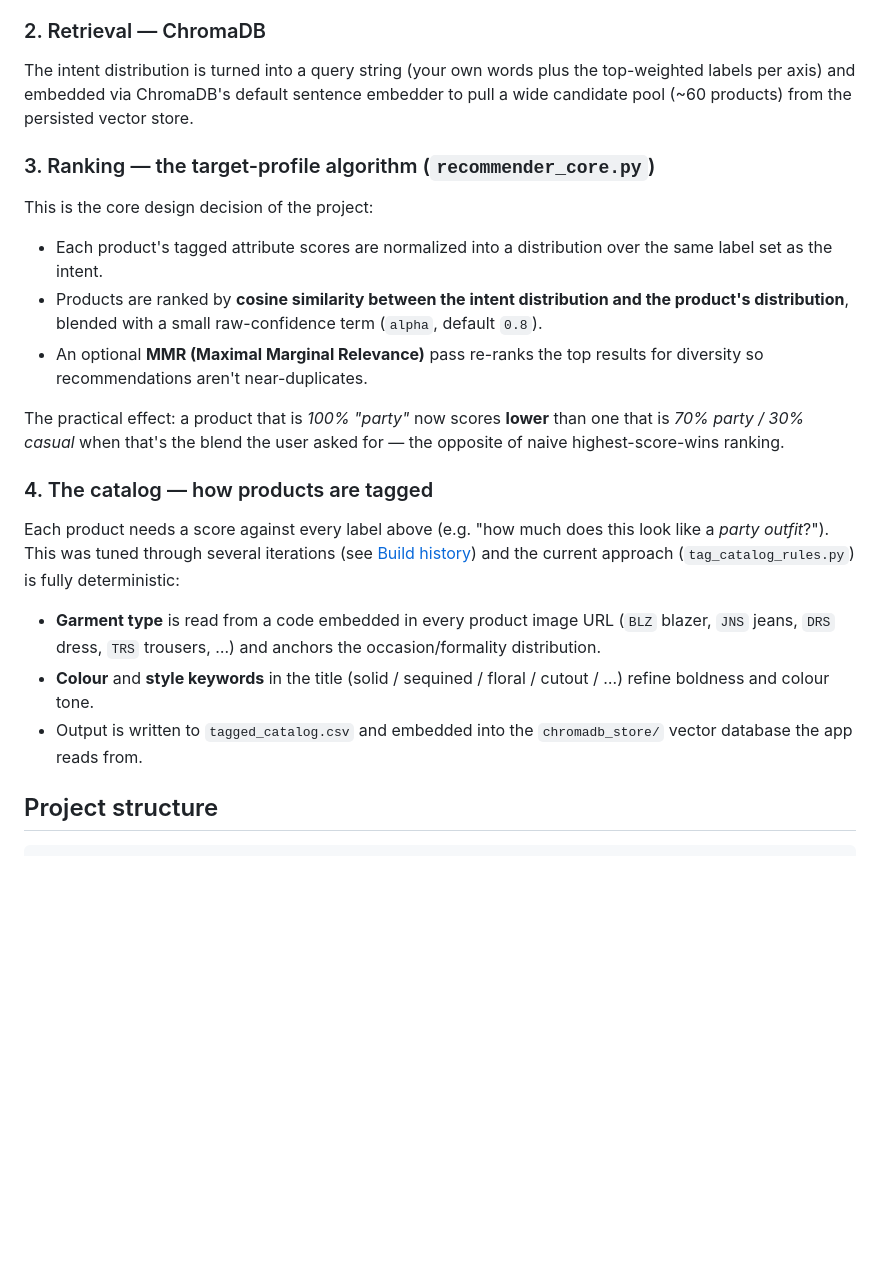
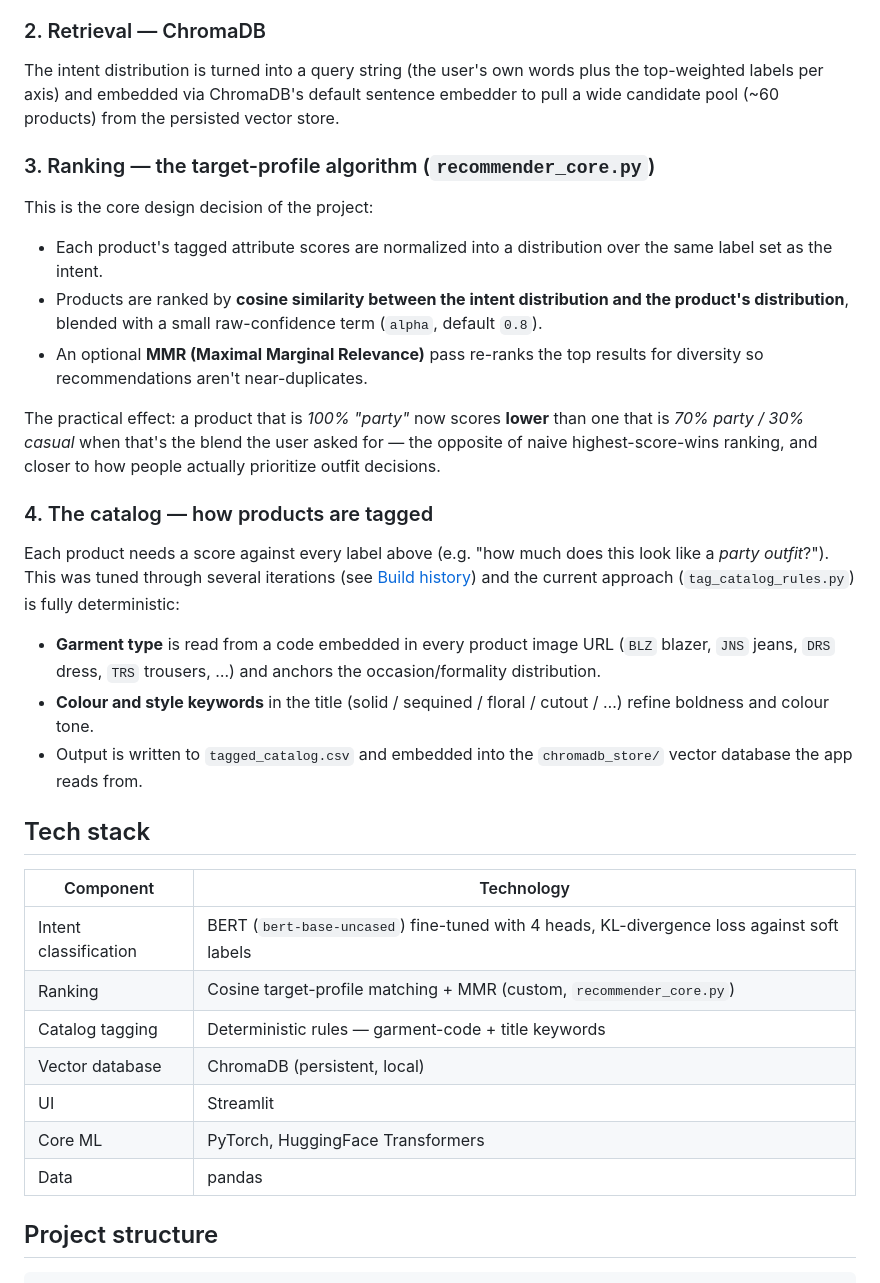
Before and after one commit to Prriiiyankaaa/AI-Powered-Fashion-Recommender, a Markdown page: README.md, the part around one of its changes. Drawn GitHub-style; blank space fills up the shorter version.

```diff
--- a/README.md
+++ b/README.md
@@ -36,7 +39,7 @@ A BERT-base encoder with four independent classification heads predicts a softma
 The logits are divided by a **temperature** (default `2.0`) before softmax, so a secondary intent ("…but a little casual") stays visible instead of being crushed by an over-confident model.
 
 ### 2. Retrieval — ChromaDB
-The intent distribution is turned into a query string (your own words plus the top-weighted labels per axis) and embedded via ChromaDB's default sentence embedder to pull a wide candidate pool (~60 products) from the persisted vector store.
+The intent distribution is turned into a query string (the user's own words plus the top-weighted labels per axis) and embedded via ChromaDB's default sentence embedder to pull a wide candidate pool (~60 products) from the persisted vector store.
 
 ### 3. Ranking — the target-profile algorithm (`recommender_core.py`)
 This is the core design decision of the project:
@@ -45,14 +48,26 @@ This is the core design decision of the project:
 - Products are ranked by **cosine similarity between the intent distribution and the product's distribution**, blended with a small raw-confidence term (`alpha`, default `0.8`).
 - An optional **MMR (Maximal Marginal Relevance)** pass re-ranks the top results for diversity so recommendations aren't near-duplicates.
 
-The practical effect: a product that is *100% "party"* now scores **lower** than one that is *70% party / 30% casual* when that's the blend the user asked for — the opposite of naive highest-score-wins ranking.
+The practical effect: a product that is *100% "party"* now scores **lower** than one that is *70% party / 30% casual* when that's the blend the user asked for — the opposite of naive highest-score-wins ranking, and closer to how people actually prioritize outfit decisions.
 
 ### 4. The catalog — how products are tagged
 Each product needs a score against every label above (e.g. "how much does this look like a *party outfit*?"). This was tuned through several iterations (see [Build history](#build-history)) and the current approach (`tag_catalog_rules.py`) is fully deterministic:
 
 - **Garment type** is read from a code embedded in every product image URL (`BLZ` blazer, `JNS` jeans, `DRS` dress, `TRS` trousers, …) and anchors the occasion/formality distribution.
-- **Colour** and **style keywords** in the title (solid / sequined / floral / cutout / …) refine boldness and colour tone.
+- **Colour and style keywords** in the title (solid / sequined / floral / cutout / …) refine boldness and colour tone.
 - Output is written to `tagged_catalog.csv` and embedded into the `chromadb_store/` vector database the app reads from.
+
+## Tech stack
+
+| Component | Technology |
+|---|---|
+| Intent classification | BERT (`bert-base-uncased`) fine-tuned with 4 heads, KL-divergence loss against soft labels |
+| Ranking | Cosine target-profile matching + MMR (custom, `recommender_core.py`) |
+| Catalog tagging | Deterministic rules — garment-code + title keywords |
+| Vector database | ChromaDB (persistent, local) |
+| UI | Streamlit |
+| Core ML | PyTorch, HuggingFace Transformers |
+| Data | pandas |
 
 ## Project structure
 
```
Also changed, not shown: other parts of README.md (+54 -14 lines).
